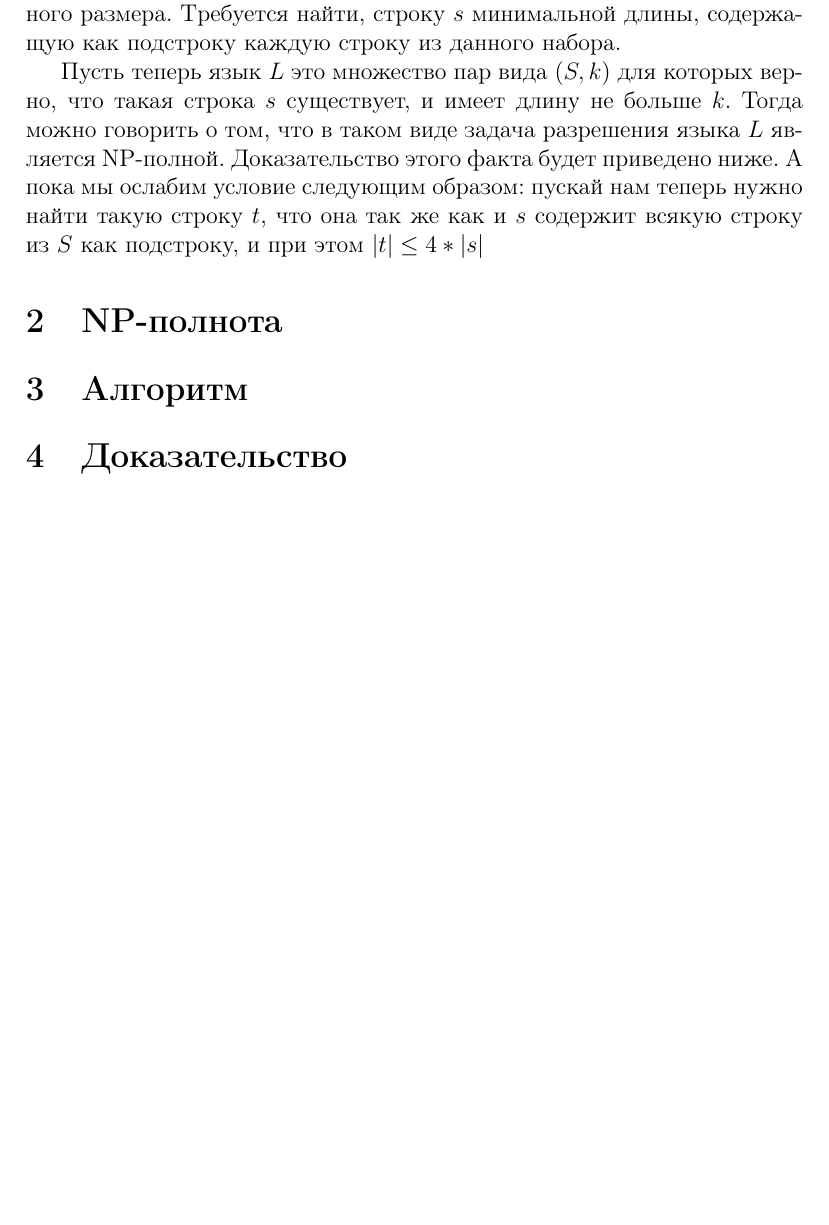
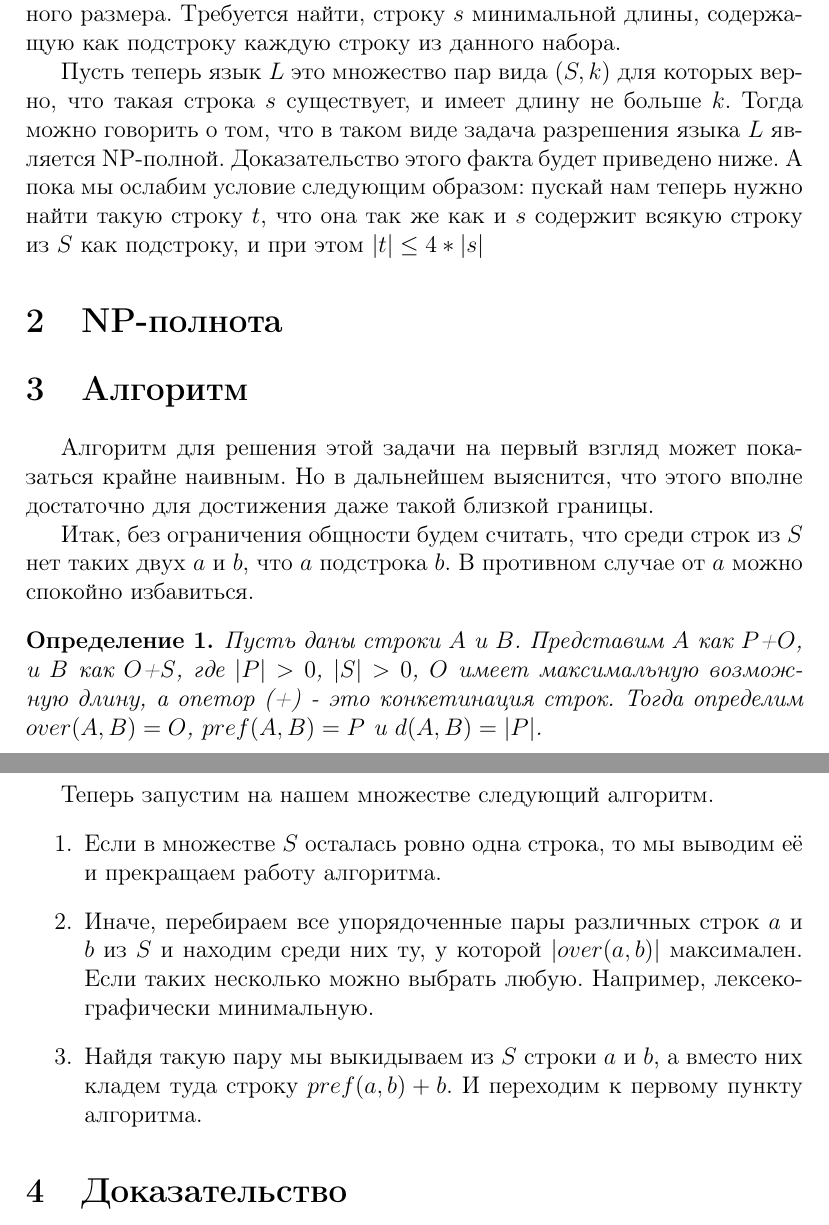
Before and after one commit to MekaGem/shortest-superstring, a LaTeX document (tex/superstring.tex): part of the page before the commit and two parts of pages 1 and 2 of 2 after it, the two joined at a grey line, cut so that both start at the same text, the shorter picture padded with empty space. Compiled offline with pdfLaTeX.

Commit message:
algorithm added

```diff
--- a/tex/superstring.tex
+++ b/tex/superstring.tex
@@ -34,6 +32,26 @@
 \section{NP-полнота}
 
 \section{Алгоритм}
+Алгоритм для решения этой задачи на первый взгляд может показаться крайне наивным.
+Но в дальнейшем выяснится, что этого вполне достаточно для достижения даже такой близкой границы.
+
+Итак, без ограничения общности будем считать, что среди строк из $S$ нет таких двух $a$ и $b$, что $a$ подстрока $b$.
+В противном случае от $a$ можно спокойно избавиться.
+
+\begin{definition}
+Пусть даны строки $A$ и $B$.
+Представим $A$ как $P$+$O$, и $B$ как $O$+$S$, где $|P|>0$, $|S|>0$, $O$ имеет максимальную возможную длину, а опетор (+) - это конкетинация строк.
+Тогда определим $over(A, B) = O$, $pref(A, B) = P$ и $d(A, B) = |P|$.
+\end{definition}
+
+Теперь запустим на нашем множестве следующий алгоритм.
+\begin{enumerate}
+\item Если в множестве $S$ осталась ровно одна строка, то мы выводим её и прекращаем работу алгоритма.
+\item Иначе, перебираем все упорядоченные пары различных строк $a$ и $b$ из $S$ и находим среди них ту, у которой $|over(a, b)|$ максимален.
+Если таких несколько можно выбрать любую. Например, лексекографически минимальную.
+\item Найдя такую пару мы выкидываем из $S$ строки $a$ и $b$, а вместо них кладем туда строку $pref(a, b)+b$.
+И переходим к первому пункту алгоритма.
+\end{enumerate}
 
 \section{Доказательство}
 
```
Also changed, not shown: tex/superstring.pdf, tex/superstring.tex (2 more changed lines).
